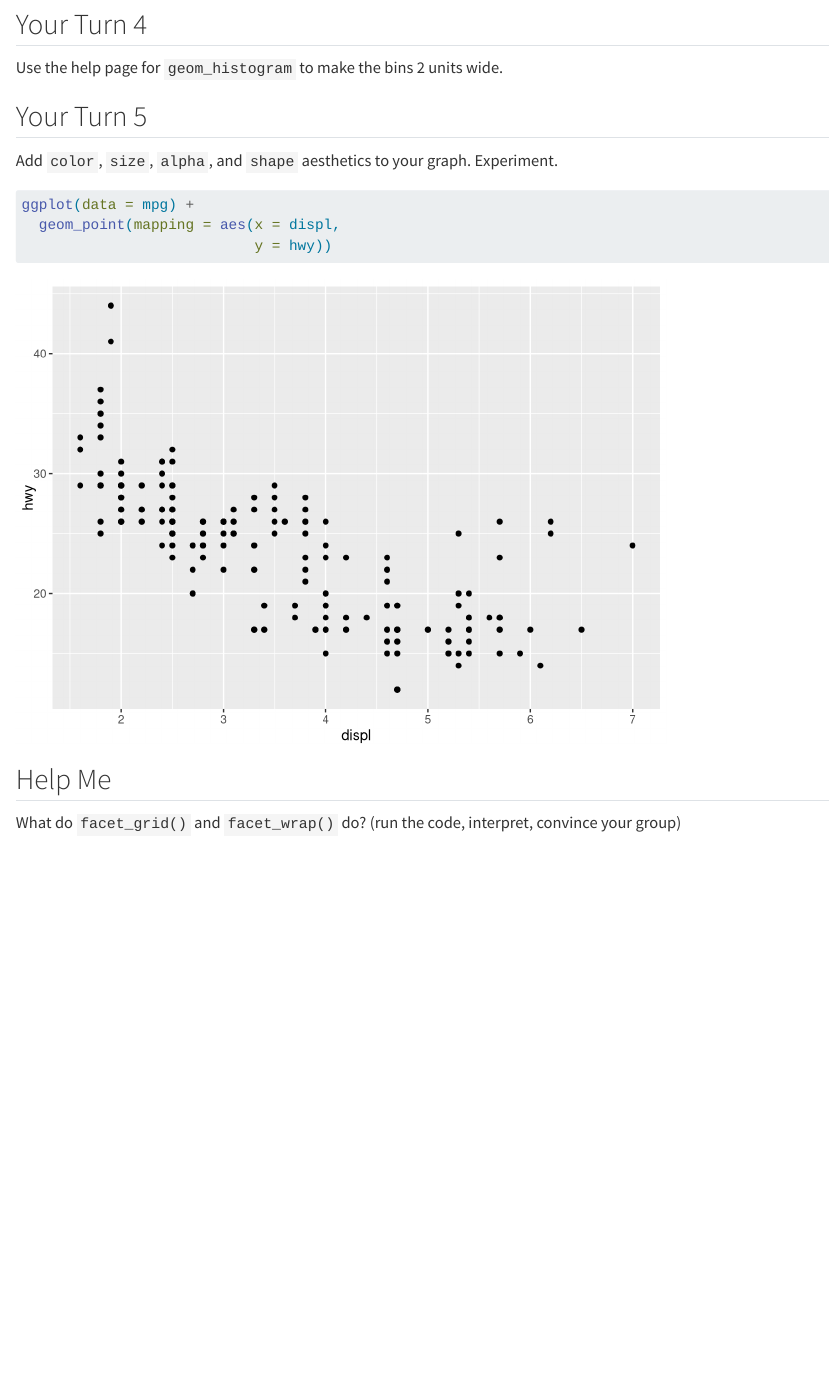
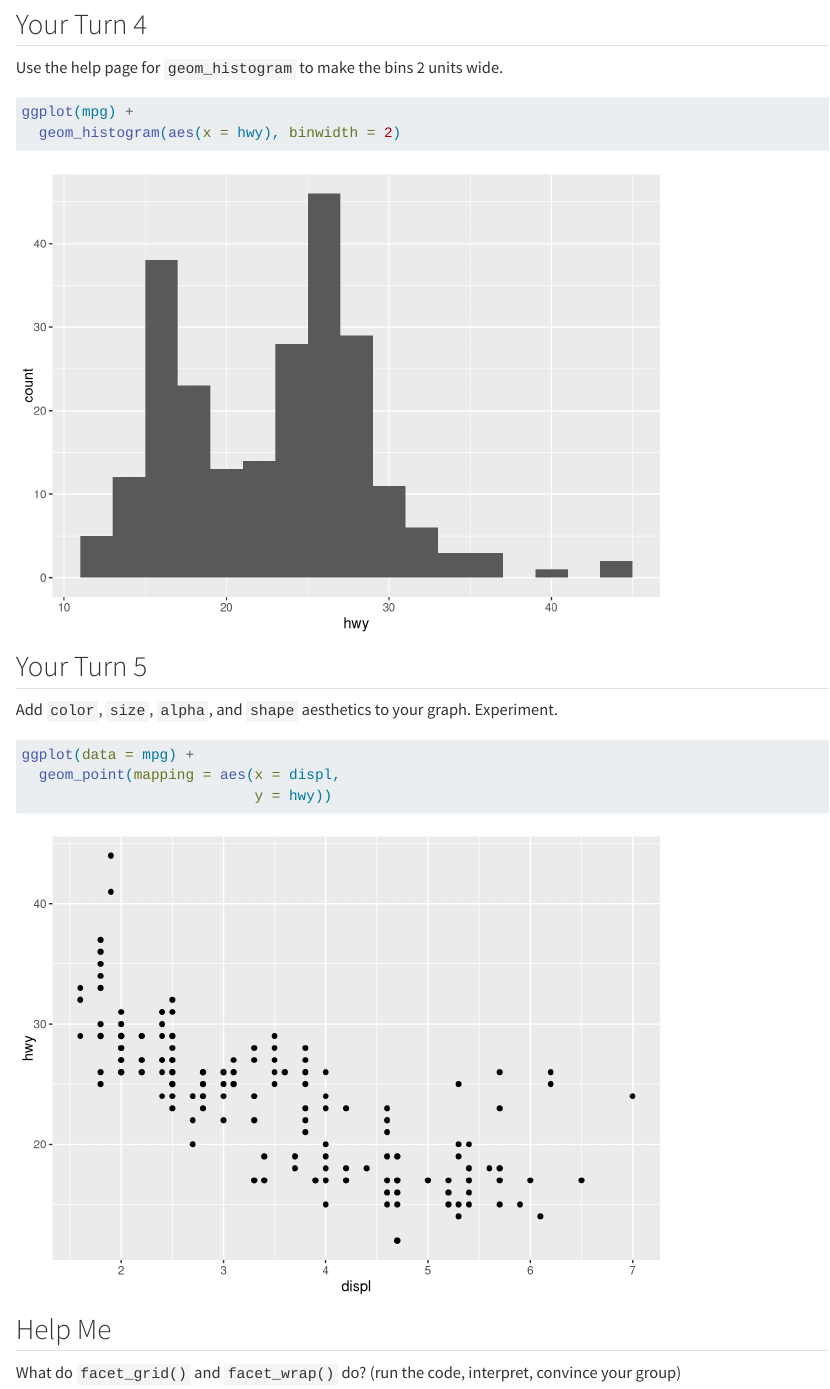
Before and after one commit to alongan/week-4-data-viz, a Quarto document (week-4-visualize-exercises.qmd): the page in a window 1100 px wide, from 2560 px down. Rendered offline with R 4.5, knitr and Pandoc in place of Quarto, with nearby package versions; drawn as R Markdown's standard HTML page in place of the format the file asks for.

Commit message:
your turn 4

````diff
--- a/week-4-visualize-exercises.qmd
+++ b/week-4-visualize-exercises.qmd
@@ -80,7 +80,10 @@ ggplot(mpg) +
 Use the help page for `geom_histogram` to make the bins 2 units wide.
 
 ```{r}
-#| label: add-label-4
+#| label: mpg-histogram-bins2
+
+ggplot(mpg) +
+  geom_histogram(aes(x = hwy), binwidth = 2)
 ```
 
 
@@ -89,7 +92,7 @@ Use the help page for `geom_histogram` to make the bins 2 units wide.
 Add `color`, `size`, `alpha`, and `shape` aesthetics to your graph. Experiment.
 
 ```{r}
-#| label: add-label-5
+#| label: mpg-scatterplot-experiment
 ggplot(data = mpg) +
   geom_point(mapping = aes(x = displ,
                            y = hwy))
````
